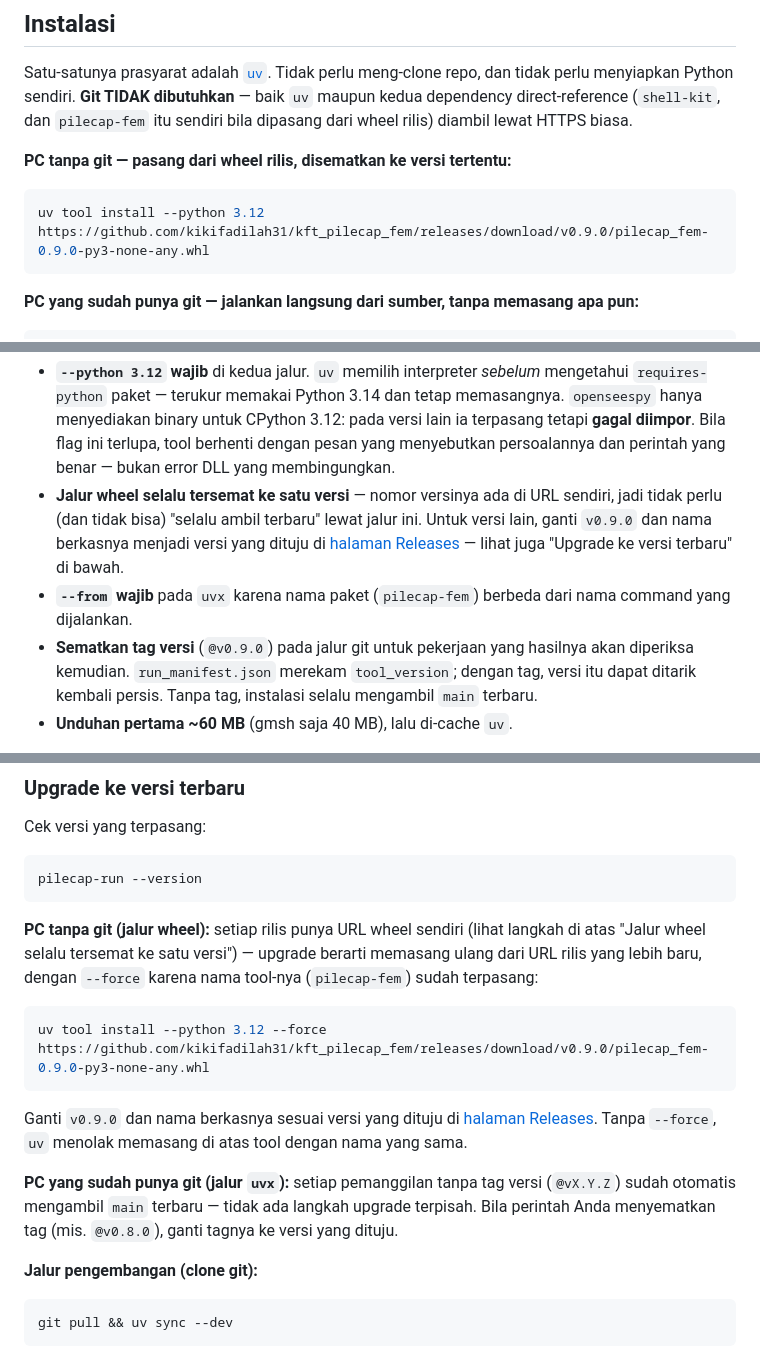
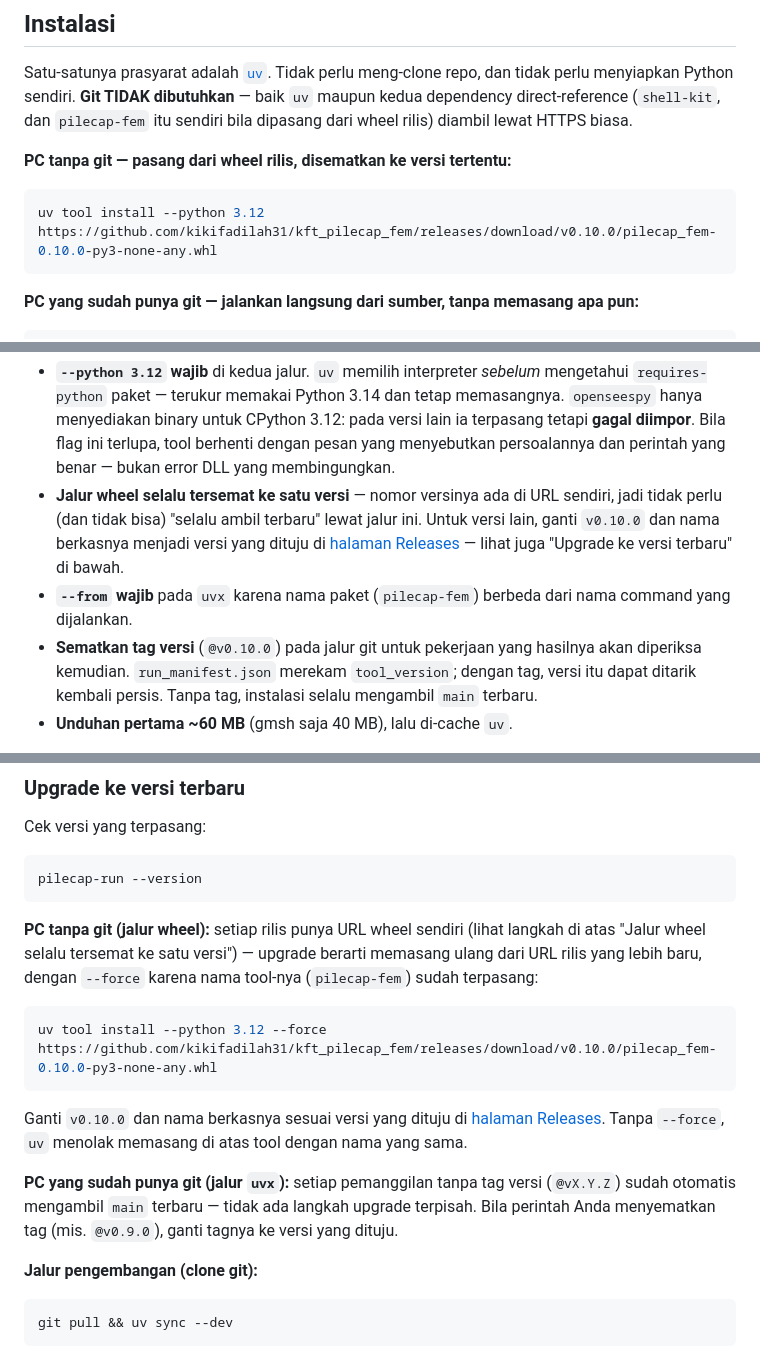
Before and after one commit to kikifadilah31/kft_pilecap_fem, a Markdown page: README.md, 3 parts joined by grey strips. Drawn GitHub-style.

Commit message:
docs: perbarui contoh instalasi README ke v0.10.0
URL wheel dan contoh tag git di bagian Instalasi/Upgrade masih menunjuk v0.9.0,
rilis sebelumnya. Diperbarui ke v0.10.0 agar perintah "copy-paste" di README
langsung berhasil tanpa pengguna perlu tahu harus mengganti nomor versinya sendiri.

Co-Authored-By: Claude Sonnet 5 <noreply@anthropic.com>

````diff
--- a/README.md
+++ b/README.md
@@ -24,7 +24,7 @@ dipasang dari wheel rilis) diambil lewat HTTPS biasa.
 **PC tanpa git — pasang dari wheel rilis, disematkan ke versi tertentu:**
 
 ```bash
-uv tool install --python 3.12 https://github.com/kikifadilah31/kft_pilecap_fem/releases/download/v0.9.0/pilecap_fem-0.9.0-py3-none-any.whl
+uv tool install --python 3.12 https://github.com/kikifadilah31/kft_pilecap_fem/releases/download/v0.10.0/pilecap_fem-0.10.0-py3-none-any.whl
 ```
 
 **PC yang sudah punya git — jalankan langsung dari sumber, tanpa memasang apa pun:**
@@ -45,12 +45,12 @@ Lima hal yang perlu diketahui:
   menyebutkan persoalannya dan perintah yang benar — bukan error DLL yang membingungkan.
 - **Jalur wheel selalu tersemat ke satu versi** — nomor versinya ada di URL sendiri, jadi
   tidak perlu (dan tidak bisa) "selalu ambil terbaru" lewat jalur ini. Untuk versi lain,
-  ganti `v0.9.0` dan nama berkasnya menjadi versi yang dituju di
+  ganti `v0.10.0` dan nama berkasnya menjadi versi yang dituju di
   [halaman Releases](https://github.com/kikifadilah31/kft_pilecap_fem/releases) — lihat
   juga "Upgrade ke versi terbaru" di bawah.
 - **`--from` wajib** pada `uvx` karena nama paket (`pilecap-fem`) berbeda dari nama
   command yang dijalankan.
-- **Sematkan tag versi** (`@v0.9.0`) pada jalur git untuk pekerjaan yang hasilnya akan
+- **Sematkan tag versi** (`@v0.10.0`) pada jalur git untuk pekerjaan yang hasilnya akan
   diperiksa kemudian. `run_manifest.json` merekam `tool_version`; dengan tag, versi itu
   dapat ditarik kembali persis. Tanpa tag, instalasi selalu mengambil `main` terbaru.
 - **Unduhan pertama ~60 MB** (gmsh saja 40 MB), lalu di-cache `uv`.
@@ -68,16 +68,16 @@ pilecap-run --version
 yang lebih baru, dengan `--force` karena nama tool-nya (`pilecap-fem`) sudah terpasang:
 
 ```bash
-uv tool install --python 3.12 --force https://github.com/kikifadilah31/kft_pilecap_fem/releases/download/v0.9.0/pilecap_fem-0.9.0-py3-none-any.whl
+uv tool install --python 3.12 --force https://github.com/kikifadilah31/kft_pilecap_fem/releases/download/v0.10.0/pilecap_fem-0.10.0-py3-none-any.whl
 ```
 
-Ganti `v0.9.0` dan nama berkasnya sesuai versi yang dituju di
+Ganti `v0.10.0` dan nama berkasnya sesuai versi yang dituju di
 [halaman Releases](https://github.com/kikifadilah31/kft_pilecap_fem/releases). Tanpa
 `--force`, `uv` menolak memasang di atas tool dengan nama yang sama.
 
 **PC yang sudah punya git (jalur `uvx`):** setiap pemanggilan tanpa tag versi (`@vX.Y.Z`)
 sudah otomatis mengambil `main` terbaru — tidak ada langkah upgrade terpisah. Bila perintah
-Anda menyematkan tag (mis. `@v0.8.0`), ganti tagnya ke versi yang dituju.
+Anda menyematkan tag (mis. `@v0.9.0`), ganti tagnya ke versi yang dituju.
 
 **Jalur pengembangan (clone git):**
 
````
